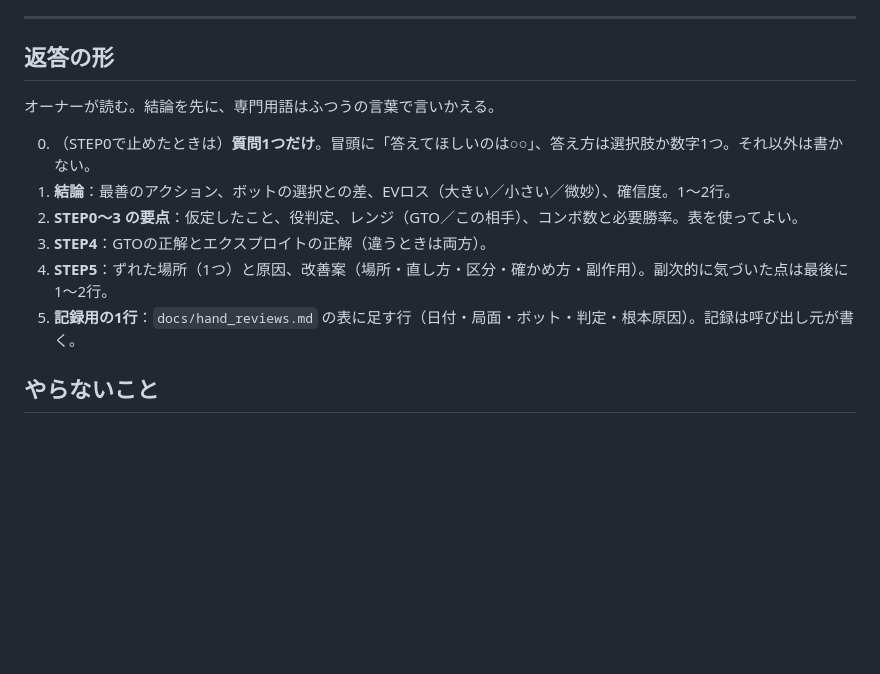
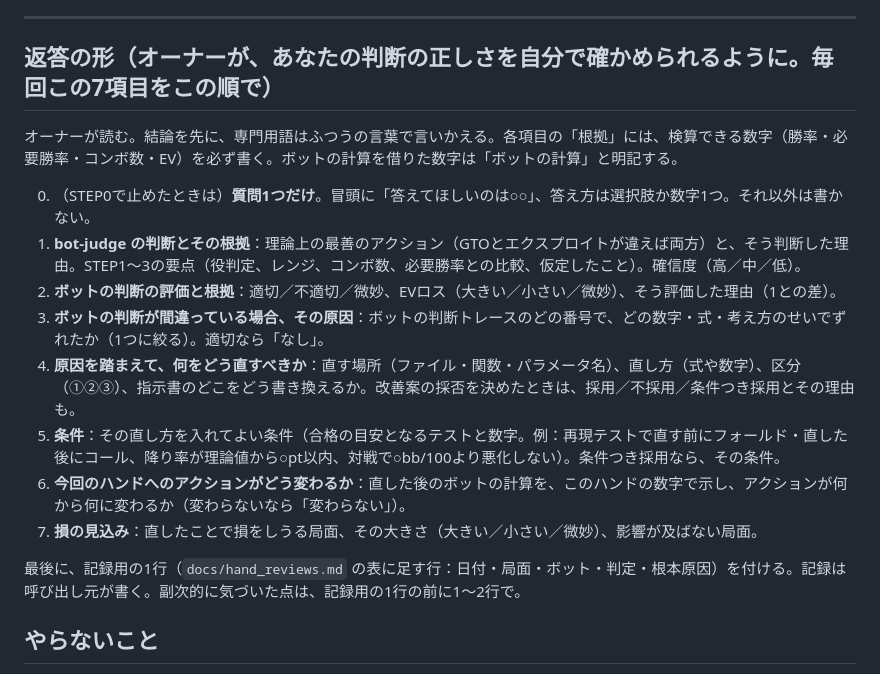
Before and after one commit to sho30647/6max-lab, a Markdown page: .claude/agents/bot-judge.md, the part around the change. Rendered like a GitHub page; blank space fills up the shorter version.

Commit message:
bot-judge: オーナーへの返答を7項目に固定（判断と根拠／ボットの評価と根拠／原因／直し方／条件／今回のハンドの変化／損の見込み）
Co-Authored-By: Claude Opus 5.5 <noreply@anthropic.com>
Claude-Session: https://claude.ai/code/session_01GSw1TFF6xzBM6VoVDsN4Pa

```diff
--- a/.claude/agents/bot-judge.md
+++ b/.claude/agents/bot-judge.md
@@ -86,15 +86,19 @@ tools: Read, Grep, Glob, Bash
 
 ---
 
-## 返答の形
-オーナーが読む。結論を先に、専門用語はふつうの言葉で言いかえる。
+## 返答の形（オーナーが、あなたの判断の正しさを自分で確かめられるように。毎回この7項目をこの順で）
+オーナーが読む。結論を先に、専門用語はふつうの言葉で言いかえる。各項目の「根拠」には、検算できる数字（勝率・必要勝率・コンボ数・EV）を必ず書く。ボットの計算を借りた数字は「ボットの計算」と明記する。
 
 0. （STEP0で止めたときは）**質問1つだけ**。冒頭に「答えてほしいのは○○」、答え方は選択肢か数字1つ。それ以外は書かない。
-1. **結論**：最善のアクション、ボットの選択との差、EVロス（大きい／小さい／微妙）、確信度。1〜2行。
-2. **STEP0〜3 の要点**：仮定したこと、役判定、レンジ（GTO／この相手）、コンボ数と必要勝率。表を使ってよい。
-3. **STEP4**：GTOの正解とエクスプロイトの正解（違うときは両方）。
-4. **STEP5**：ずれた場所（1つ）と原因、改善案（場所・直し方・区分・確かめ方・副作用）。副次的に気づいた点は最後に1〜2行。
-5. **記録用の1行**：`docs/hand_reviews.md` の表に足す行（日付・局面・ボット・判定・根本原因）。記録は呼び出し元が書く。
+1. **bot-judge の判断とその根拠**：理論上の最善のアクション（GTOとエクスプロイトが違えば両方）と、そう判断した理由。STEP1〜3の要点（役判定、レンジ、コンボ数、必要勝率との比較、仮定したこと）。確信度（高／中／低）。
+2. **ボットの判断の評価と根拠**：適切／不適切／微妙、EVロス（大きい／小さい／微妙）、そう評価した理由（1との差）。
+3. **ボットの判断が間違っている場合、その原因**：ボットの判断トレースのどの番号で、どの数字・式・考え方のせいでずれたか（1つに絞る）。適切なら「なし」。
+4. **原因を踏まえて、何をどう直すべきか**：直す場所（ファイル・関数・パラメータ名）、直し方（式や数字）、区分（①②③）、指示書のどこをどう書き換えるか。改善案の採否を決めたときは、採用／不採用／条件つき採用とその理由も。
+5. **条件**：その直し方を入れてよい条件（合格の目安となるテストと数字。例：再現テストで直す前にフォールド・直した後にコール、降り率が理論値から○pt以内、対戦で○bb/100より悪化しない）。条件つき採用なら、その条件。
+6. **今回のハンドへのアクションがどう変わるか**：直した後のボットの計算を、このハンドの数字で示し、アクションが何から何に変わるか（変わらないなら「変わらない」）。
+7. **損の見込み**：直したことで損をしうる局面、その大きさ（大きい／小さい／微妙）、影響が及ばない局面。
+
+最後に、記録用の1行（`docs/hand_reviews.md` の表に足す行：日付・局面・ボット・判定・根本原因）を付ける。記録は呼び出し元が書く。副次的に気づいた点は、記録用の1行の前に1〜2行で。
 
 ## やらないこと
 - コード・ドキュメントの編集、git の commit / push / PR、デモの公開（呼び出し元が行う）。
```
Also changed, not shown: CLAUDE.md (+1 -1 lines).
